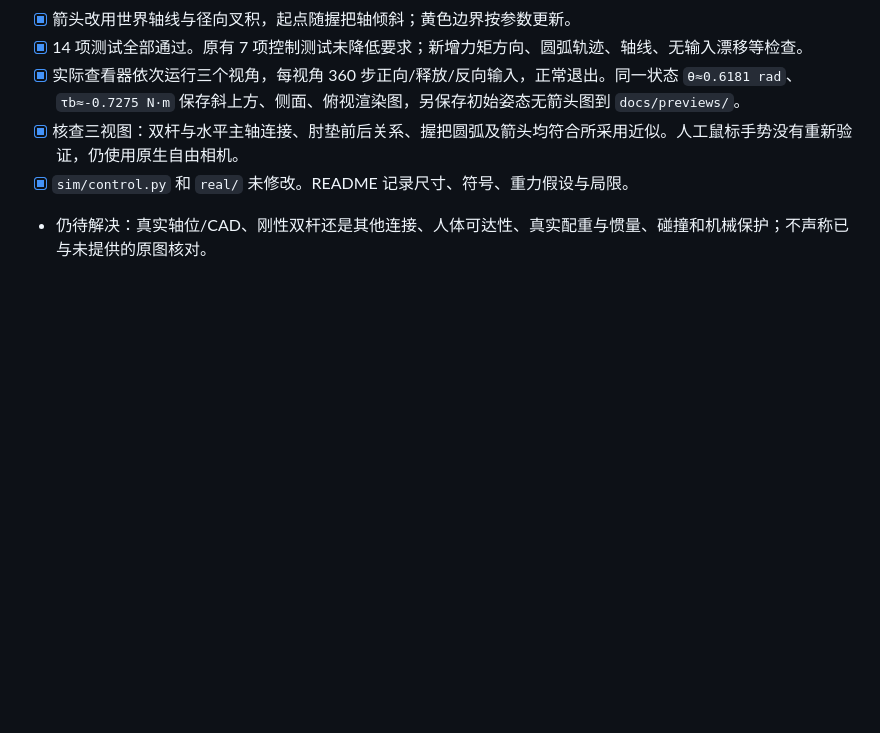
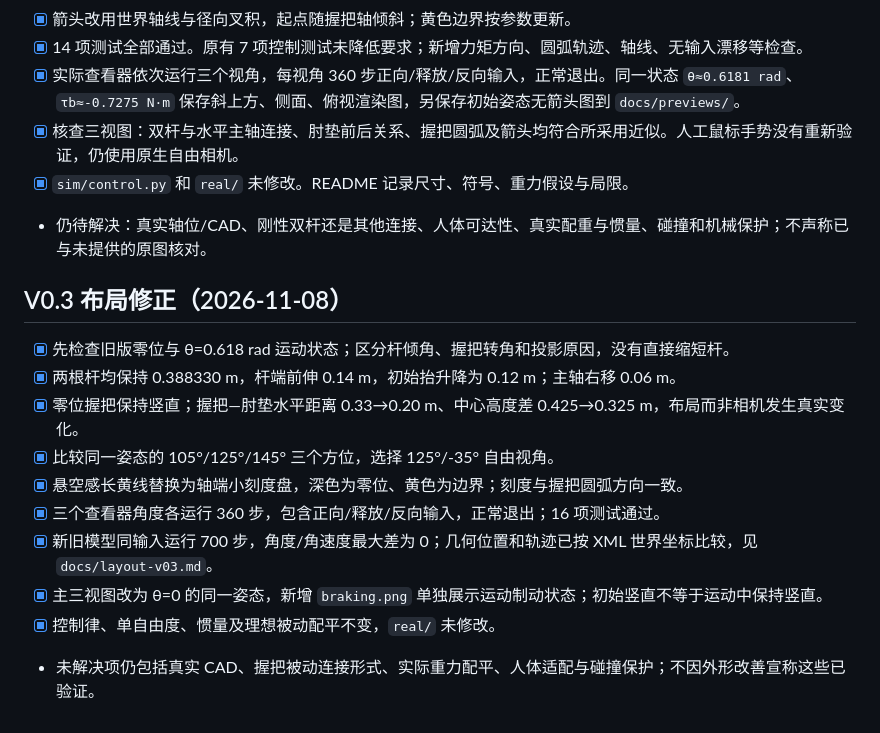
Before and after one commit to Ihtbfas/armwrestling, a Markdown page: TASKS.md, the part around the change. Drawn GitHub-style; blank space fills up the shorter version.

```diff
--- a/TASKS.md
+++ b/TASKS.md
@@ -54,3 +54,16 @@
 - [x] 核查三视图：双杆与水平主轴连接、肘垫前后关系、握把圆弧及箭头均符合所采用近似。人工鼠标手势没有重新验证，仍使用原生自由相机。
 - [x] `sim/control.py` 和 `real/` 未修改。README 记录尺寸、符号、重力假设与局限。
 - 仍待解决：真实轴位/CAD、刚性双杆还是其他连接、人体可达性、真实配重与惯量、碰撞和机械保护；不声称已与未提供的原图核对。
+
+## V0.3 布局修正（2026-11-08）
+
+- [x] 先检查旧版零位与 θ=0.618 rad 运动状态；区分杆倾角、握把转角和投影原因，没有直接缩短杆。
+- [x] 两根杆均保持 0.388330 m，杆端前伸 0.14 m，初始抬升降为 0.12 m；主轴右移 0.06 m。
+- [x] 零位握把保持竖直；握把—肘垫水平距离 0.33→0.20 m、中心高度差 0.425→0.325 m，布局而非相机发生真实变化。
+- [x] 比较同一姿态的 105°/125°/145° 三个方位，选择 125°/-35° 自由视角。
+- [x] 悬空感长黄线替换为轴端小刻度盘，深色为零位、黄色为边界；刻度与握把圆弧方向一致。
+- [x] 三个查看器角度各运行 360 步，包含正向/释放/反向输入，正常退出；16 项测试通过。
+- [x] 新旧模型同输入运行 700 步，角度/角速度最大差为 0；几何位置和轨迹已按 XML 世界坐标比较，见 `docs/layout-v03.md`。
+- [x] 主三视图改为 θ=0 的同一姿态，新增 `braking.png` 单独展示运动制动状态；初始竖直不等于运动中保持竖直。
+- [x] 控制律、单自由度、惯量及理想被动配平不变，`real/` 未修改。
+- 未解决项仍包括真实 CAD、握把被动连接形式、实际重力配平、人体适配与碰撞保护；不因外形改善宣称这些已验证。
```
Also changed, not shown: README.md (+13 -9 lines), docs/layout-v03.md (added, +41 -0 lines), docs/previews/braking.png (added), docs/previews/neutral.png, docs/previews/oblique.png, docs/previews/side.png, docs/previews/top.png, 4 other files.
